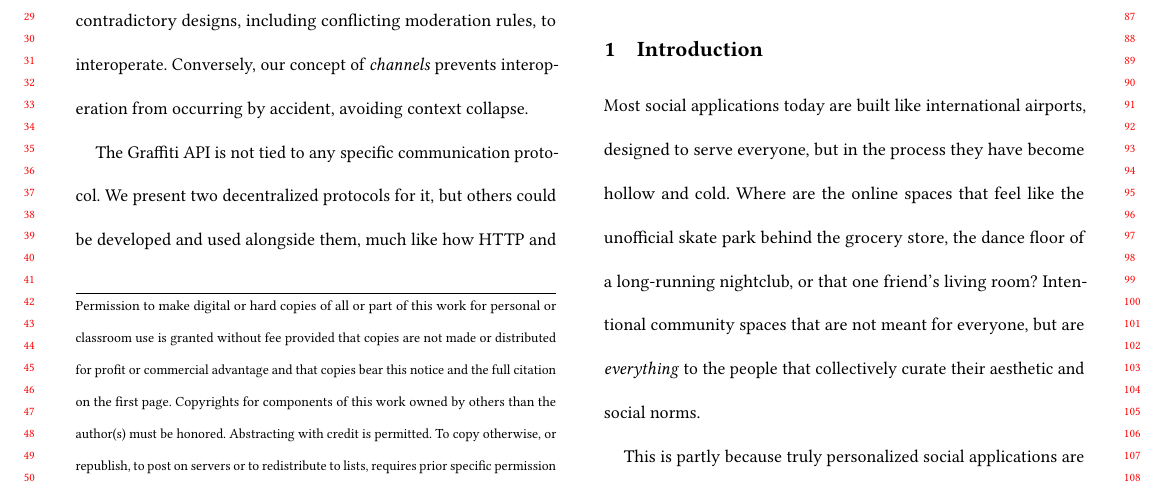
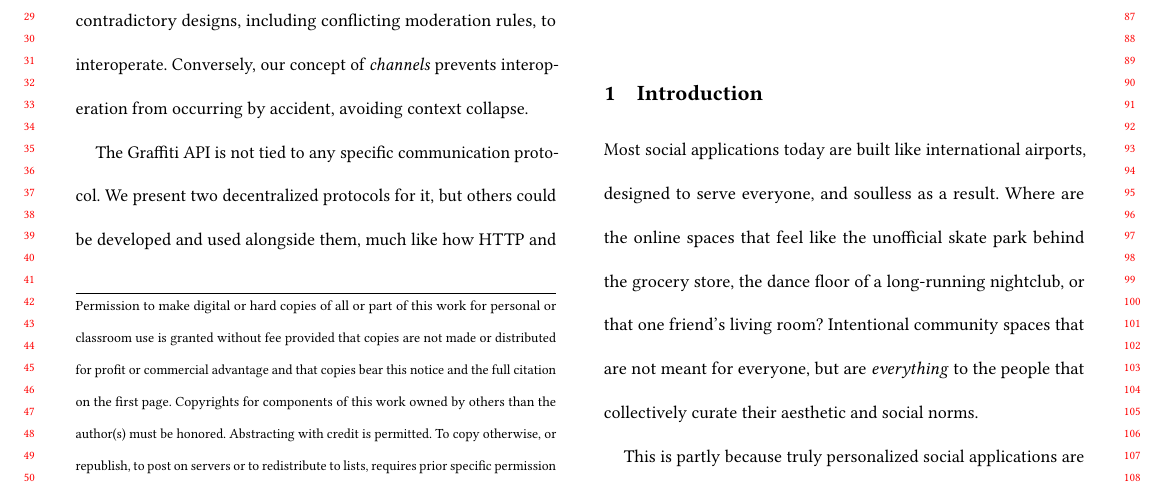
Before and after one commit to graffiti-garden/graffiti-garden.github.io, a LaTeX paper (paper/main.tex, which reads paper/introduction.tex): part of page 1 of 31, cut so that both start at the same text. Compiled offline with pdfLaTeX.

Commit message:
changed first line

```diff
--- a/paper/introduction.tex
+++ b/paper/introduction.tex
@@ -1,11 +1,12 @@
 \section{Introduction}
 
 Most social applications today are built like international airports,
-designed to serve everyone, but in the process they have become hollow and cold.
+designed to serve everyone, and soulless as a result.
 Where are the online spaces that feel like
 the unofficial skate park behind the grocery store,
 the dance floor of a long-running nightclub,
 or that one friend's living room?
+% or that one friend's living room where you can always show up?
 Intentional community spaces that are not meant for everyone,
 but are \emph{everything} to the people
 that collectively curate their aesthetic and social norms.
```
